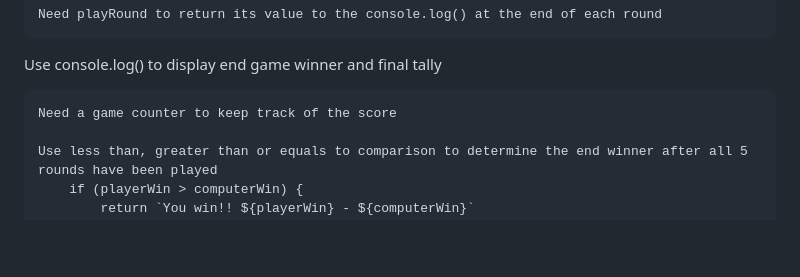
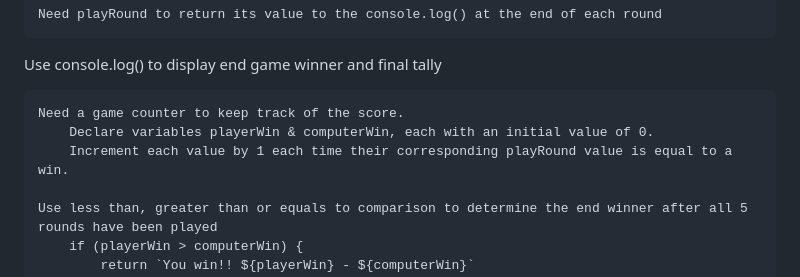
Before and after one commit to TheBrightman468/Project-Rock-Paper-Scissors, a Markdown page: pseudocode.md, the part around the change. GitHub-like rendering; blank space fills up the shorter version.

Commit message:
Add pseudocode to pseudocode.md

```diff
--- a/pseudocode.md
+++ b/pseudocode.md
@@ -97,7 +97,9 @@ Use console.log() to display the result of each round
 
 Use console.log() to display end game winner and final tally
 
-    Need a game counter to keep track of the score
+    Need a game counter to keep track of the score.
+        Declare variables playerWin & computerWin, each with an initial value of 0.
+        Increment each value by 1 each time their corresponding playRound value is equal to a win.
 
     Use less than, greater than or equals to comparison to determine the end winner after all 5 rounds have been played
         if (playerWin > computerWin) {
```
